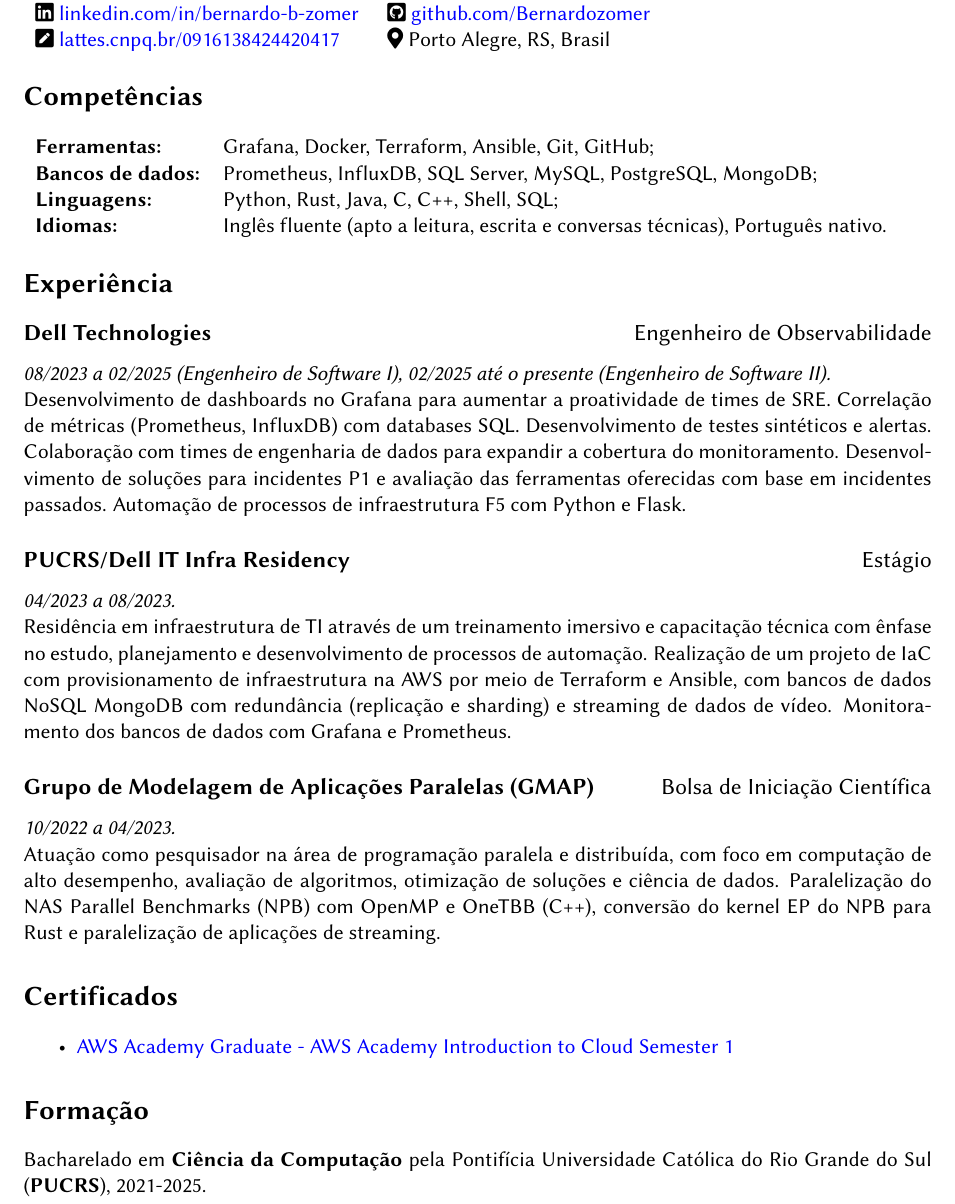
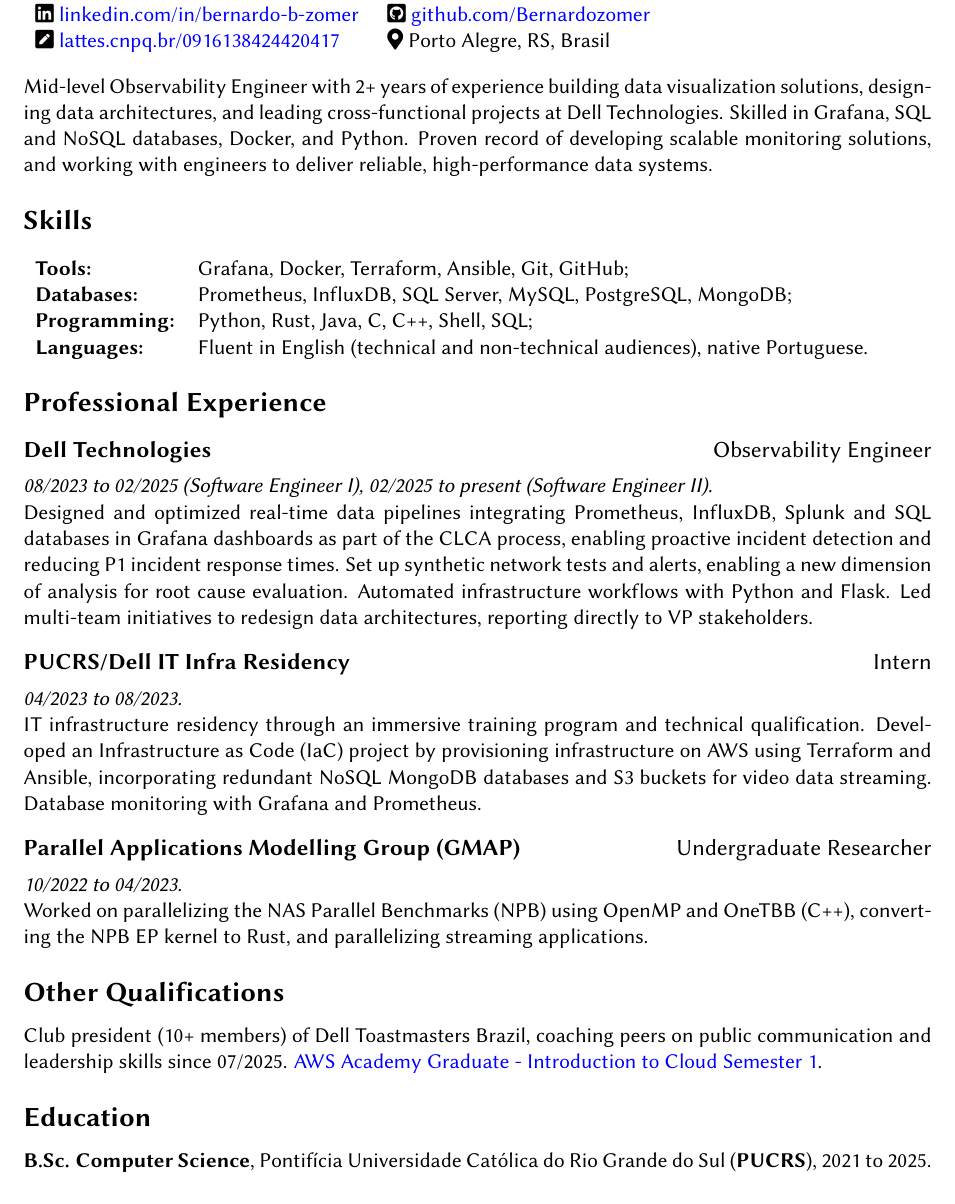
Before and after one commit to Bernardozomer/cv, a LaTeX CV (cv.tex): part of the page, cut so that both start at the same text. Compiled offline with pdfLaTeX.

Commit message:
feat: remove pt-br, update cv

```diff
--- a/cv.tex
+++ b/cv.tex
@@ -1,10 +1,7 @@
 \documentclass[11pt]{article}
 
-%% Load babel with the chosen language.
-\def\documentlanguage{portuguese}
-\usepackage[\documentlanguage]{babel}
-
-% Other packages.
+% Package imports.
+\usepackage[english]{babel}
 \usepackage[sfdefault]{biolinum}
 \usepackage{etoolbox}
 \usepackage{fontawesome5}
@@ -44,7 +26,7 @@
     \faIcon{#1} {#2}
 }
 
-\newcommand{\skillclass}[2]{
+\newcommand{\skillgroup}[2]{
     \textbf{#1:} & #2
 }
 
@@ -62,3 +47,5 @@
+\hrule
+\vspace{1em}
 
 \begin{tabular}{ l l }
     \contactinfo{envelope-square}{mailto}{bernardobarzottoz@gmail.com} &
@@ -69,67 +56,45 @@
     \otherinfo{map-marker-alt}{Porto Alegre, RS, Brasil} \\
 \end{tabular}
 
+\vspace{1em}
+
+Mid-level Observability Engineer with 2+ years of experience building data visualization solutions, designing data architectures, and leading cross-functional projects at Dell Technologies. Skilled in Grafana, SQL and NoSQL databases, Docker, and Python. Proven record of developing scalable monitoring solutions, and working with engineers to deliver reliable, high-performance data systems.
+
 %% Body
-\section*{\lang{Competências}{Skills}}
+
+\section*{Skills}
 
 \begin{tabular}{ l l }
-    \skillclass{\lang{Ferramentas}{Tools}}{Grafana, Docker, Terraform, Ansible, Git, GitHub;} \\
-    \skillclass{\lang{Bancos de dados}{Databases}}{Prometheus, InfluxDB, SQL Server, MySQL, PostgreSQL, MongoDB;} \\
-    \skillclass{\lang{Linguagens}{Programming}}{Python, Rust, Java, C, C++, Shell, SQL;} \\
-    \skillclass{\lang{Idiomas}{Languages}}
-        {\lang{Inglês fluente (apto a leitura, escrita e conversas técnicas), Português nativo.}
-        {Fluent in English (reading, writing, technical conversations), native Portuguese.}} \\
+    \skillgroup{Tools}{Grafana, Docker, Terraform, Ansible, Git, GitHub;} \\
+    \skillgroup{Databases}{Prometheus, InfluxDB, SQL Server, MySQL, PostgreSQL, MongoDB;} \\
+    \skillgroup{Programming}{Python, Rust, Java, C, C++, Shell, SQL;} \\
+    \skillgroup{Languages}{Fluent in English (technical and non-technical audiences), native Portuguese.} \\
 \end{tabular}
 
-\section*{\lang{Experiência}{Experience}}
+\section*{Professional Experience}
 
-\experience{Dell Technologies}
-    {\lang{Engenheiro de Observabilidade}{Observability Engineer}}
+\experience{Dell Technologies}{Observability Engineer}
+\emph{08/2023 to 02/2025 (Software Engineer I), 02/2025 to present (Software Engineer II).}
 
-\emph{\lang{08/2023 a 02/2025 (Engenheiro de Software I), 02/2025 até o presente (Engenheiro de Software II).}
-    {08/2023 to 02/2025 (Software Engineer I), 02/2025 to present (Software Engineer II).}}
+Designed and optimized real-time data pipelines integrating Prometheus, InfluxDB, Splunk and SQL databases in Grafana dashboards as part of the CLCA process, enabling proactive incident detection and reducing P1 incident response times. Set up synthetic network tests and alerts, enabling a new dimension of analysis for root cause evaluation. Automated infrastructure workflows with Python and Flask. Led multi-team initiatives to redesign data architectures, reporting directly to VP stakeholders.
 
-\lang{
-    Desenvolvimento de dashboards no Grafana para aumentar a proatividade de times de SRE. Correlação de métricas (Prometheus, InfluxDB) com databases SQL. Desenvolvimento de testes sintéticos e alertas. Colaboração com times de engenharia de dados para expandir a cobertura do monitoramento. Desenvolvimento de soluções para incidentes P1 e avaliação das ferramentas oferecidas com base em incidentes passados. Automação de processos de infraestrutura F5 com Python e Flask.
-}{
-    Development of dashboards in Grafana to boost SRE team proactivity. Correlation of metrics (Prometheus, InfluxDB) with SQL databases. Creation of synthetic tests and alerts. Collaboration with data engineering teams to expand monitoring coverage. Development of solutions for P1 incidents and evaluation of tools based on past incidents. Automation of F5 infrastructure processes with Python and Flask.
-}
+\experience{PUCRS/Dell IT Infra Residency}{Intern}
+\emph{04/2023 to 08/2023.}
 
-\experience{\lang{PUCRS/Dell IT Infra Residency}{PUCRS/Dell IT Infra Residency}}
-    {\lang{Estágio}{Internship}}
+IT infrastructure residency through an immersive training program and technical qualification. Developed an Infrastructure as Code (IaC) project by provisioning infrastructure on AWS using Terraform and Ansible, incorporating redundant NoSQL MongoDB databases and S3 buckets for video data streaming. Database monitoring with Grafana and Prometheus.
 
-\emph{\lang{04/2023 a 08/2023.}{04/2023 to 08/2023.}}
+\experience{Parallel Applications Modelling Group (GMAP)}{Undergraduate Researcher}
 
-\lang{
-    Residência em infraestrutura de TI através de um treinamento imersivo e capacitação técnica com ênfase no estudo, planejamento e desenvolvimento de processos de automação. Realização de um projeto de IaC com provisionamento de infraestrutura na AWS por meio de Terraform e Ansible, com bancos de dados NoSQL MongoDB com redundância (replicação e sharding) e streaming de dados de vídeo. Monitoramento dos bancos de dados com Grafana e Prometheus.
-}{
-    IT infrastructure residency through an immersive training program and technical qualification, with an emphasis on studying, planning, and developing automation processes. Developed an Infrastructure as Code (IaC) project by provisioning infrastructure on AWS using Terraform and Ansible, incorporating NoSQL MongoDB databases with redundancy (replication and sharding) and video data streaming. Database monitoring with Grafana and Prometheus.
-}
+\emph{10/2022 to 04/2023.}
 
-\experience{\lang{Grupo de Modelagem de Aplicações Paralelas (GMAP)}{Parallel Applications Modelling Group (GMAP)}}
-    {\lang{Bolsa de Iniciação Científica}{Undergraduate Researcher}}
+Worked on parallelizing the NAS Parallel Benchmarks (NPB) using OpenMP and OneTBB (C++), converting the NPB EP kernel to Rust, and parallelizing streaming applications.
 
-\emph{\lang{10/2022 a 04/2023.}{10/2022 to 04/2023.}}
+\section*{Other Qualifications}
 
-\lang{
-    Atuação como pesquisador na área de programação paralela e distribuída, com foco em computação de alto desempenho, avaliação de algoritmos, otimização de soluções e ciência de dados. Paralelização do NAS Parallel Benchmarks (NPB) com OpenMP e OneTBB (C++), conversão do kernel EP do NPB para Rust e paralelização de aplicações de streaming.
-}{
-    Research experience in the field of parallel and distributed programming, focusing on high-performance computing, algorithm evaluation, solution optimization, and data science. Worked on parallelizing the NAS Parallel Benchmarks (NPB) using OpenMP and OneTBB (C++), converting the NPB EP kernel to Rust, and parallelizing streaming applications.
-}
+Club president (10+ members) of Dell Toastmasters Brazil, coaching peers on public communication and leadership skills since 07/2025. \href{https://www.credly.com/badges/69bb404e-ae99-4a93-96b1-228fa98d0859/public_url}{AWS Academy Graduate - Introduction to Cloud Semester 1}.
 
-\section*{\lang{Certificados}{Certificates}}
+\section*{Education}
 
-\begin{itemize}
-	\item \href{https://www.credly.com/badges/69bb404e-ae99-4a93-96b1-228fa98d0859/public_url}
-        {AWS Academy Graduate - AWS Academy Introduction to Cloud Semester 1}
-\end{itemize}
-
-\section*{\lang{Formação}{Education}}
-
-\lang{
-    Bacharelado em \textbf{Ciência da Computação} pela Pontifícia Universidade Católica do Rio Grande do Sul (\textbf{PUCRS}), 2021-2025.
-}{
-    Bachelor's in \textbf{Computer Science} at Pontifical Catholic University of Rio Grande do Sul (\textbf{PUCRS}), 2021-2025.
-}
+\textbf{B.Sc. Computer Science}, Pontifícia Universidade Católica do Rio Grande do Sul (\textbf{PUCRS}), 2021 to 2025.
 
 \end{document}
```
Also changed, not shown: english.tex (deleted, +0 -2 lines), portuguese.tex (deleted, +0 -2 lines), Bernardo Barzotto Zomer EN-US.pdf (deleted), Bernardo Barzotto Zomer PT-BR.pdf (deleted), Bernardo Barzotto Zomer.pdf (added), cv.tex (28 more changed lines).
